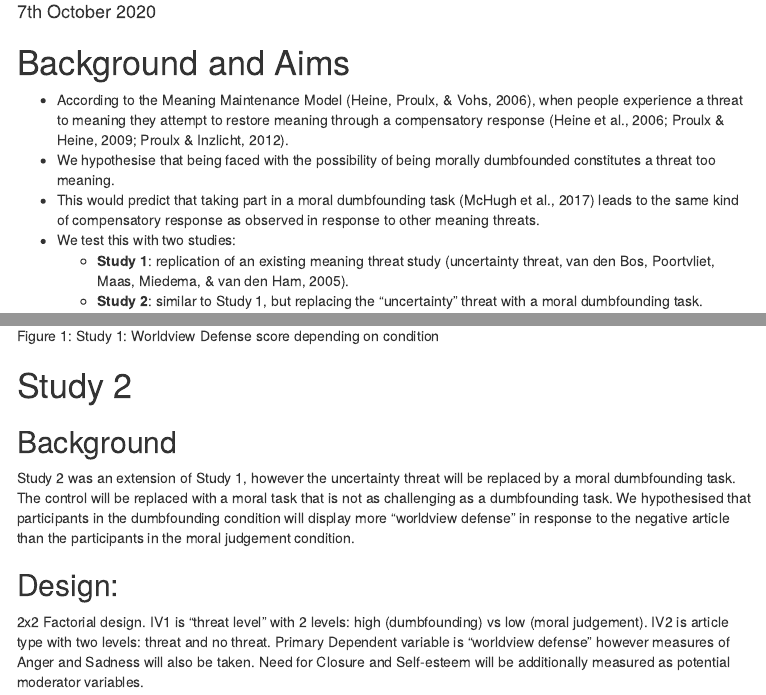
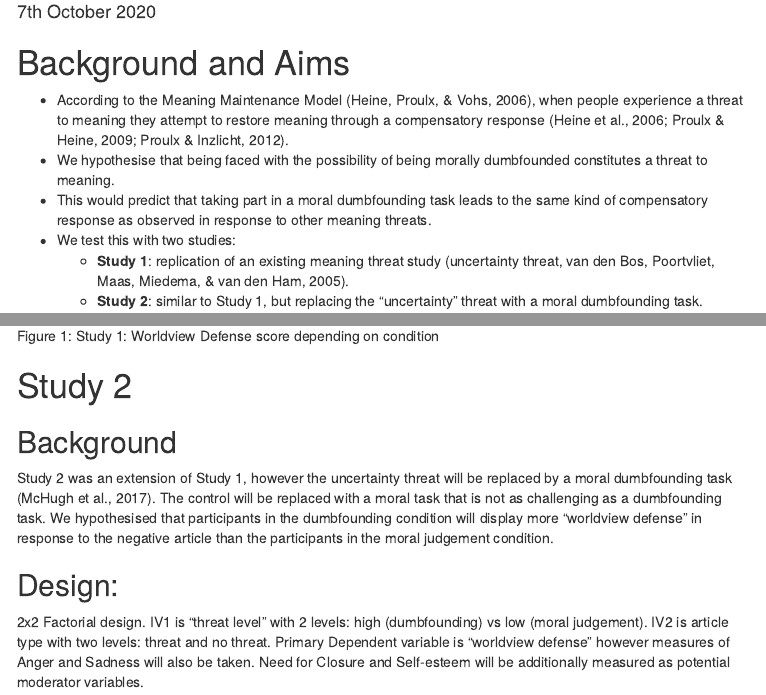
Before and after one commit to cillianmiltown/VIPR, an R Markdown document (meaning_threat_first_look_b.Rmd): the page in a window 1100 px wide, from 150 px down, and a second part further down, joined at a grey line. The pictures show the output file meaning_threat_first_look_b.html that the author committed with the source, opened offline; menus at the side of the page are left out.

Commit message:
fixed typos

```diff
--- a/meaning_threat_first_look_b.Rmd
+++ b/meaning_threat_first_look_b.Rmd
@@ -61,8 +61,8 @@ load("../meaning_threat.RData")
 # Background and Aims
 
 - According to the Meaning Maintenance Model [@heine_meaning_2006], when people experience a threat to meaning they attempt to restore meaning through a compensatory response [@heine_meaning_2006; @proulx_five_2012; @proulx_connections_2009].
-- We hypothesise that being faced with the possibility of being morally dumbfounded constitutes a threat too meaning.
-- This would predict that taking part in a moral dumbfounding task [@mchugh_searching_2017a] leads to the same kind of compensatory response as observed in response to other meaning threats.
+- We hypothesise that being faced with the possibility of being morally dumbfounded constitutes a threat to meaning.
+- This would predict that taking part in a moral dumbfounding task leads to the same kind of compensatory response as observed in response to other meaning threats.
 - We test this with two studies:
   - **Study 1**: replication of an existing meaning threat study [uncertainty threat, @vandenbos_enquiry_2005].
   - **Study 2**: similar to Study 1, but replacing the "uncertainty" threat with a moral dumbfounding task.
@@ -294,7 +294,7 @@ df3$Dumbfounded <- recode(
 # Study 2
 
 ## Background
-Study 2 was an extension of Study 1, however the uncertainty threat will be replaced by a moral dumbfounding task. The control will be replaced with a moral task that is not as challenging as a dumbfounding task. We hypothesised that participants in the dumbfounding condition will display more “worldview defense” in response to the negative article than the participants in the moral judgement condition.
+Study 2 was an extension of Study 1, however the uncertainty threat will be replaced by a moral dumbfounding task [@mchugh_searching_2017a]. The control will be replaced with a moral task that is not as challenging as a dumbfounding task. We hypothesised that participants in the dumbfounding condition will display more “worldview defense” in response to the negative article than the participants in the moral judgement condition.
 
 ## Design:
 2x2 Factorial design. IV1 is “threat level” with 2 levels: high (dumbfounding) vs low (moral judgement). IV2 is article type with two levels: threat and no threat. Primary Dependent variable is “worldview defense” however measures of Anger and Sadness will also be taken. Need for Closure and Self-esteem will be additionally measured as potential moderator variables.
```
Also changed, not shown: meaning_threat_first_look_b.html.
